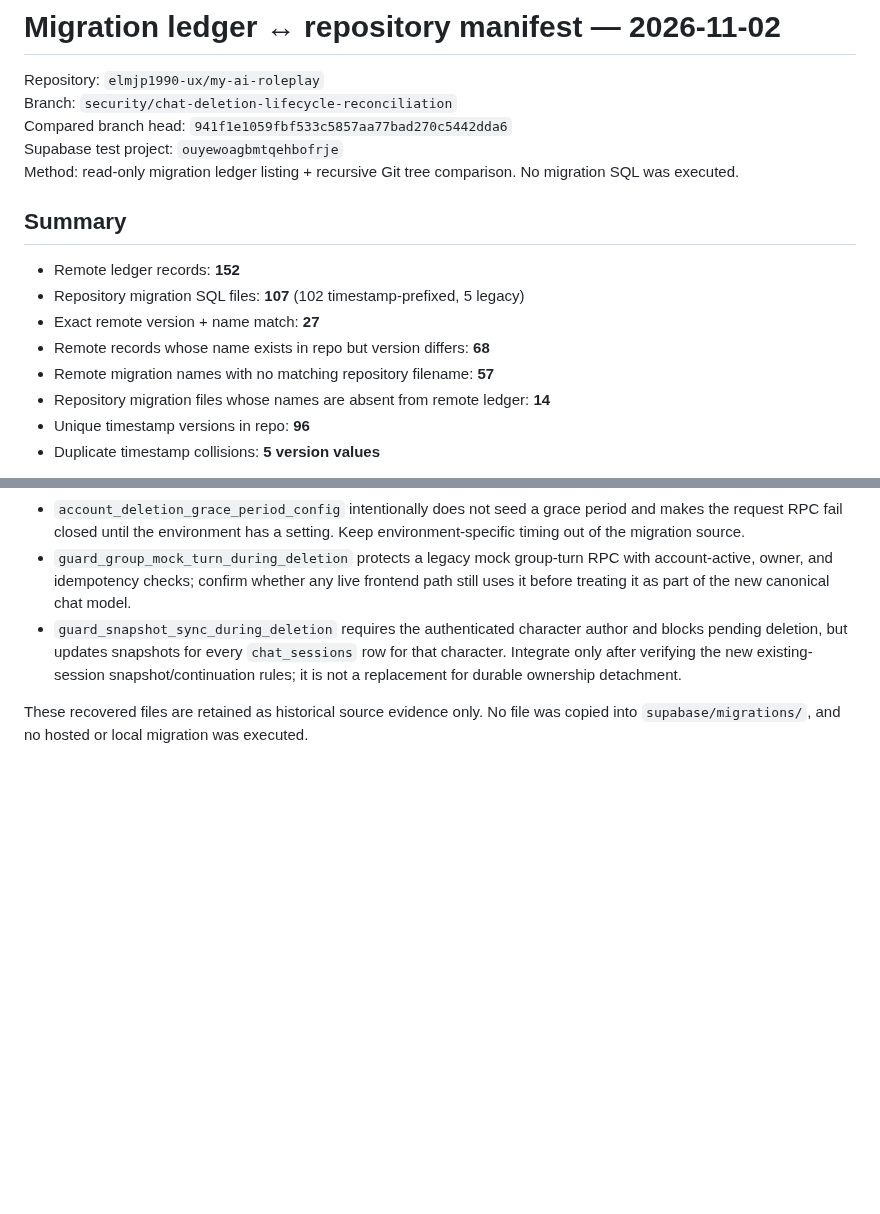
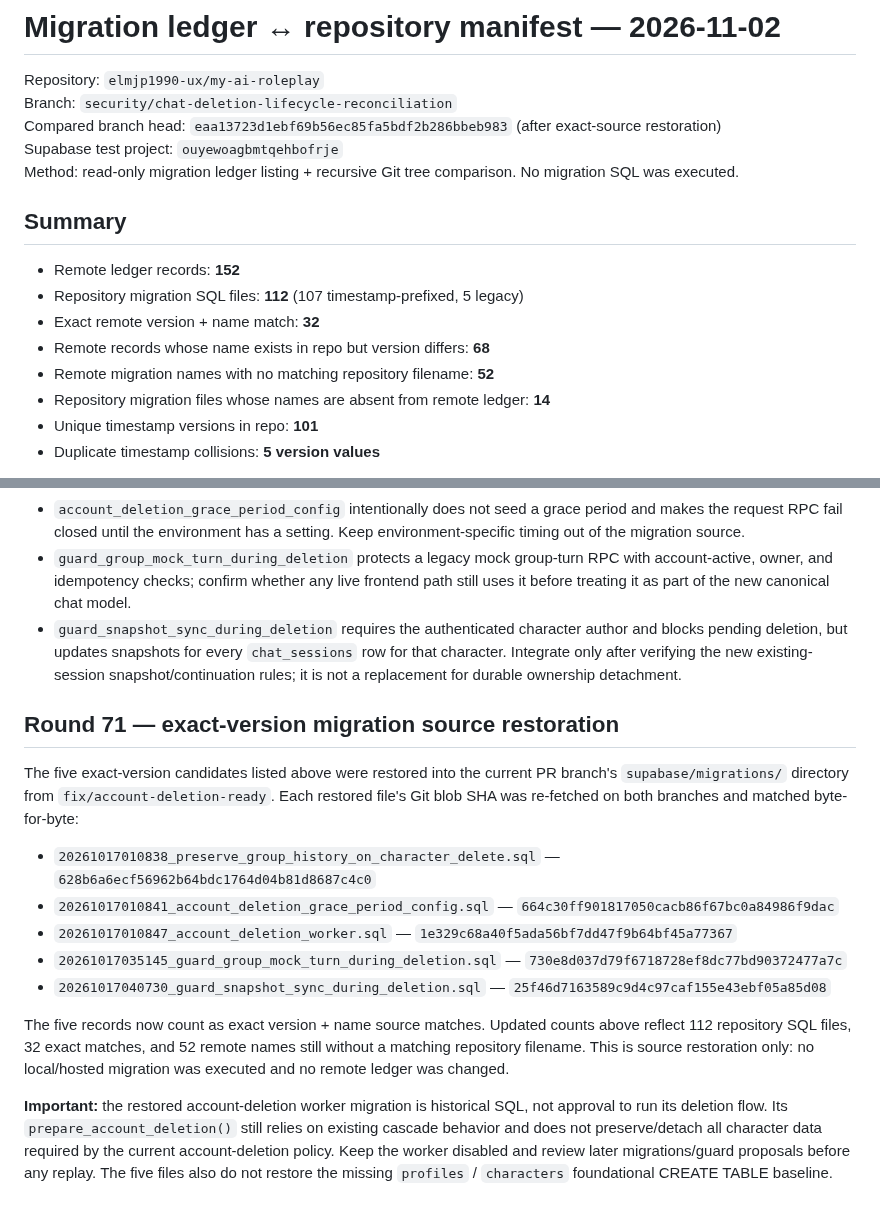
Before and after one commit to elmjp1990-ux/my-ai-roleplay, a Markdown page: supabase/drafts/migration-ledger-repository-manifest-2026-11-02.md, 2 parts joined by grey strips. Drawn GitHub-style; blank space fills up the shorter version.

Commit message:
Document exact-source recovery for applied deletion migrations

```diff
--- a/supabase/drafts/migration-ledger-repository-manifest-2026-11-02.md
+++ b/supabase/drafts/migration-ledger-repository-manifest-2026-11-02.md
@@ -2,19 +2,19 @@
 
 Repository: `elmjp1990-ux/my-ai-roleplay`
 Branch: `security/chat-deletion-lifecycle-reconciliation`
-Compared branch head: `941f1e1059fbf533c5857aa77bad270c5442dda6`
+Compared branch head: `eaa13723d1ebf69b56ec85fa5bdf2b286bbeb983` (after exact-source restoration)
 Supabase test project: `ouyewoagbmtqehbofrje`
 Method: read-only migration ledger listing + recursive Git tree comparison. No migration SQL was executed.
 
 ## Summary
 
 - Remote ledger records: **152**
-- Repository migration SQL files: **107** (102 timestamp-prefixed, 5 legacy)
-- Exact remote version + name match: **27**
+- Repository migration SQL files: **112** (107 timestamp-prefixed, 5 legacy)
+- Exact remote version + name match: **32**
 - Remote records whose name exists in repo but version differs: **68**
-- Remote migration names with no matching repository filename: **57**
+- Remote migration names with no matching repository filename: **52**
 - Repository migration files whose names are absent from remote ledger: **14**
-- Unique timestamp versions in repo: **96**
+- Unique timestamp versions in repo: **101**
 - Duplicate timestamp collisions: **5 version values**
 
 **Important correction to version-only interpretation:** 104 remote versions have no exact same-version file, but **68** of those migration names do exist in the repository under a different timestamp. These are filename/version drift, not proof that all 104 SQL sources are missing. Only **57** remote migration names have no matching local filename at all. The exact source content and commit provenance still need verification.
@@ -266,4 +266,16 @@ The branch-specific GitHub commit history was checked for the five recovered fil
 - `guard_group_mock_turn_during_deletion` protects a legacy mock group-turn RPC with account-active, owner, and idempotency checks; confirm whether any live frontend path still uses it before treating it as part of the new canonical chat model.
 - `guard_snapshot_sync_during_deletion` requires the authenticated character author and blocks pending deletion, but updates snapshots for every `chat_sessions` row for that character. Integrate only after verifying the new existing-session snapshot/continuation rules; it is not a replacement for durable ownership detachment.
 
-These recovered files are retained as historical source evidence only. No file was copied into `supabase/migrations/`, and no hosted or local migration was executed.
+## Round 71 — exact-version migration source restoration
+
+The five exact-version candidates listed above were restored into the current PR branch's `supabase/migrations/` directory from `fix/account-deletion-ready`. Each restored file's Git blob SHA was re-fetched on both branches and matched byte-for-byte:
+
+- `20261017010838_preserve_group_history_on_character_delete.sql` — `628b6a6ecf56962b64bdc1764d04b81d8687c4c0`
+- `20261017010841_account_deletion_grace_period_config.sql` — `664c30ff901817050cacb86f67bc0a84986f9dac`
+- `20261017010847_account_deletion_worker.sql` — `1e329c68a40f5ada56bf7dd47f9b64bf45a77367`
+- `20261017035145_guard_group_mock_turn_during_deletion.sql` — `730e8d037d79f6718728ef8dc77bd90372477a7c`
+- `20261017040730_guard_snapshot_sync_during_deletion.sql` — `25f46d7163589c9d4c97caf155e43ebf05a85d08`
+
+The five records now count as exact version + name source matches. Updated counts above reflect 112 repository SQL files, 32 exact matches, and 52 remote names still without a matching repository filename. This is source restoration only: no local/hosted migration was executed and no remote ledger was changed.
+
+**Important:** the restored account-deletion worker migration is historical SQL, not approval to run its deletion flow. Its `prepare_account_deletion()` still relies on existing cascade behavior and does not preserve/detach all character data required by the current account-deletion policy. Keep the worker disabled and review later migrations/guard proposals before any replay. The five files also do not restore the missing `profiles` / `characters` foundational CREATE TABLE baseline.
```
Also changed, not shown: other parts of supabase/drafts/migration-ledger-repository-manifest-2026-11-02.md (+5 -5 lines).
